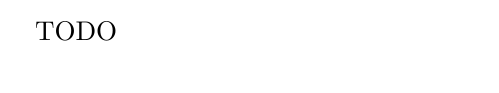
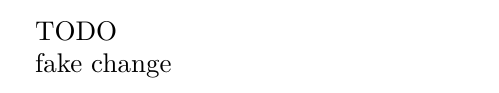
Before and after one commit to wsmith-sch/tamu-thesis, a LaTeX document (main.tex): part of the page, cut so that both start at the same text. Compiled offline with XeLaTeX.

Commit message:
Update on Overleaf.

```diff
--- a/main.tex
+++ b/main.tex
@@ -6,4 +6,6 @@
 
 TODO
 
+fake change
+
 \end{document}
```
